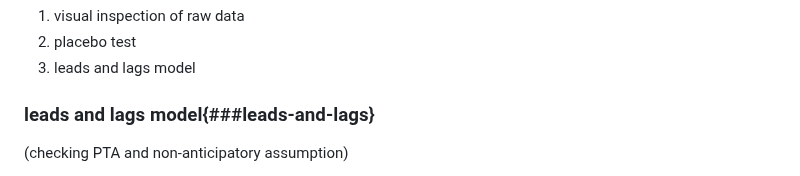
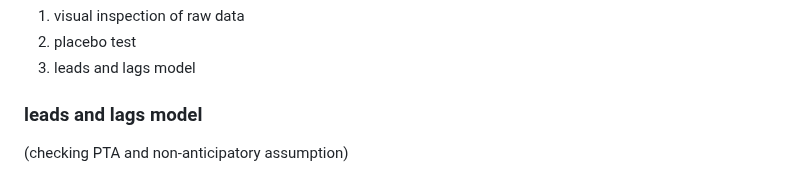
Before and after one commit to pabloazurduy/notes, a Markdown page: causal_inference/the_mixtape_summary_7.md, the part around the change. Rendered like a GitHub page.

```diff
--- a/causal_inference/the_mixtape_summary_7.md
+++ b/causal_inference/the_mixtape_summary_7.md
@@ -68,7 +68,7 @@ Nevertheless multiple ways have been proposed  to check the parallel trends assu
 3. leads and lags model
 
 
-### leads and lags model{###leads-and-lags}
+### leads and lags model
 (checking PTA and non-anticipatory assumption)
 
 As with many contemporary DD designs, Miller et al. (2019) evaluate the pre-treatment leads instead of plotting the raw data by treatment and control. Post-estimation, they plotted regression coefficients with 95% confidence intervals on their treatment leads and lags. Including leads and lags into the DD model allowed the reader to check both the degree to which the post-treatment treatment effects were dynamic, and whether the two groups were comparable on outcome dynamics pre-treatment. Models like this one usually follow a form like:
```
Also changed, not shown: causal_inference/panel_and_dnd.md (+5 -1 lines).
